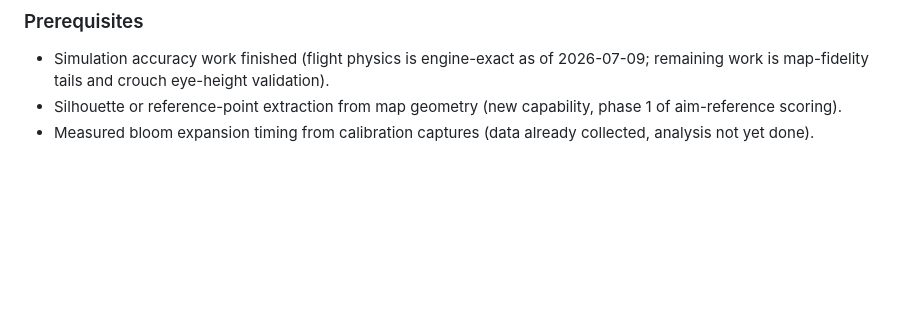
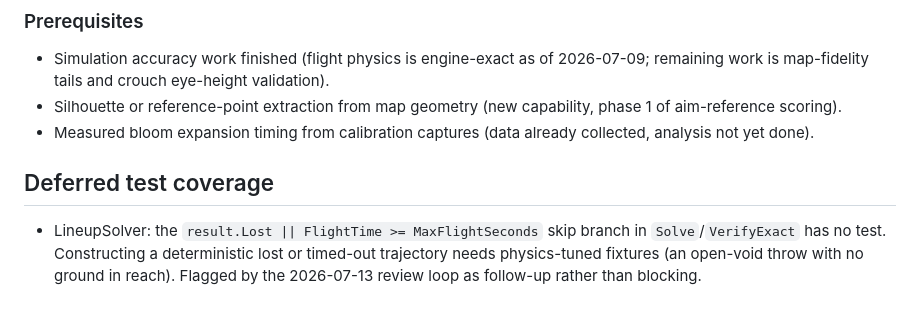
Before and after one commit to NC1107/cs2-smoke-solver, a Markdown page: BACKLOG.md, the part around the change. Drawn GitHub-style; blank space fills up the shorter version.

Commit message:
docs: record M43 closure and the deferred Lost/timeout coverage item

```diff
--- a/BACKLOG.md
+++ b/BACKLOG.md
@@ -82,3 +82,9 @@ Weights will need playtesting; start by sorting the existing mid-doors result se
 - Simulation accuracy work finished (flight physics is engine-exact as of 2026-07-09; remaining work is map-fidelity tails and crouch eye-height validation).
 - Silhouette or reference-point extraction from map geometry (new capability, phase 1 of aim-reference scoring).
 - Measured bloom expansion timing from calibration captures (data already collected, analysis not yet done).
+
+## Deferred test coverage
+
+- LineupSolver: the `result.Lost || FlightTime >= MaxFlightSeconds` skip branch in `Solve`/`VerifyExact` has no test.
+  Constructing a deterministic lost or timed-out trajectory needs physics-tuned fixtures (an open-void throw with no ground in reach).
+  Flagged by the 2026-07-13 review loop as follow-up rather than blocking.
```
Also changed, not shown: technical_debt.md (+1 -1 lines).
